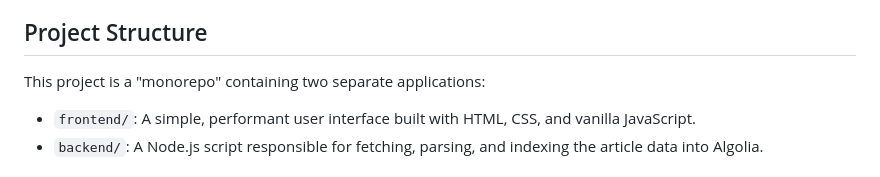
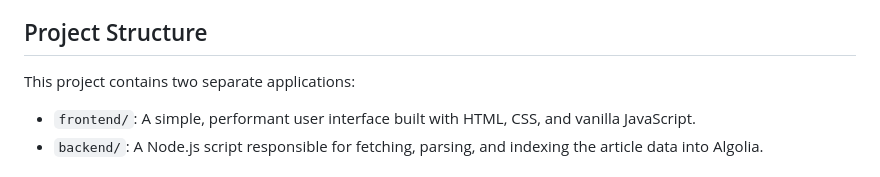
Before and after one commit to YuriDevAT/search-a11y, a Markdown page: README.md, the part around one of its changes. Rendered like a GitHub page.

```diff
--- a/README.md
+++ b/README.md
@@ -19,7 +17,7 @@ The search experience is powered by [**Algolia**](https://www.algolia.com/), del
 
 ## Project Structure
 
-This project is a "monorepo" containing two separate applications:
+This project contains two separate applications:
 
 *   `frontend/`: A simple, performant user interface built with HTML, CSS, and vanilla JavaScript.
 *   `backend/`: A Node.js script responsible for fetching, parsing, and indexing the article data into Algolia.
```
Also changed, not shown: other parts of README.md (+0 -2 lines).
